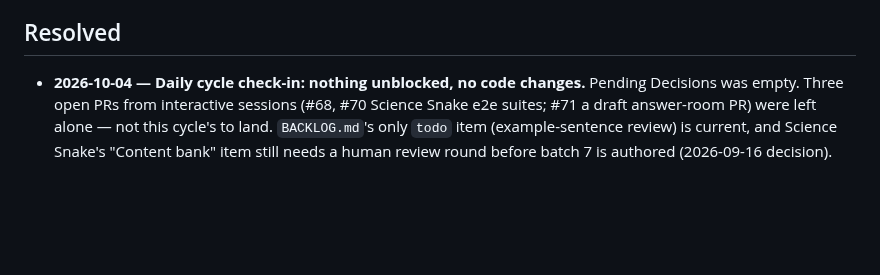
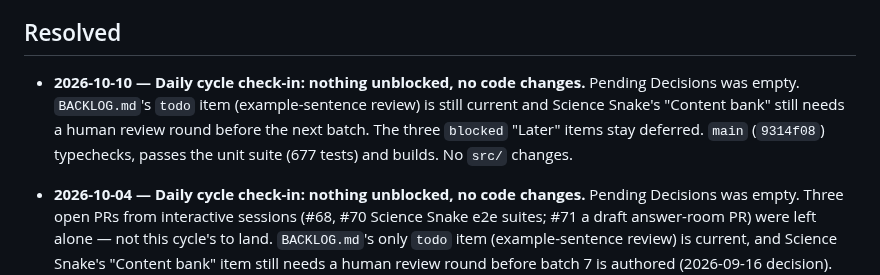
Before and after one commit to deatheroai/chengyu-dao, a Markdown page: DECISIONS.md, the part around the change. GitHub-like rendering; blank space fills up the shorter version.

Commit message:
Daily cycle check-in 2026-10-10: nothing unblocked
Co-Authored-By: Claude Sonnet 5.5 <noreply@anthropic.com>
Claude-Session: https://claude.ai/code/session_01GNmsEJH7Gws8vHhvYJpMmh

```diff
--- a/DECISIONS.md
+++ b/DECISIONS.md
@@ -22,6 +22,14 @@ None open right now.
   changed it.
 
 ## Resolved
+
+- **2026-10-10 — Daily cycle check-in: nothing unblocked, no code
+  changes.** Pending Decisions was empty. `BACKLOG.md`'s `todo` item
+  (example-sentence review) is still current and Science Snake's
+  "Content bank" still needs a human review round before the next batch.
+  The three `blocked` "Later" items stay deferred. `main` (`9314f08`)
+  typechecks, passes the unit suite (677 tests) and builds. No `src/`
+  changes.
 
 - **2026-10-04 — Daily cycle check-in: nothing unblocked, no code
   changes.** Pending Decisions was empty. Three open PRs from interactive
```
